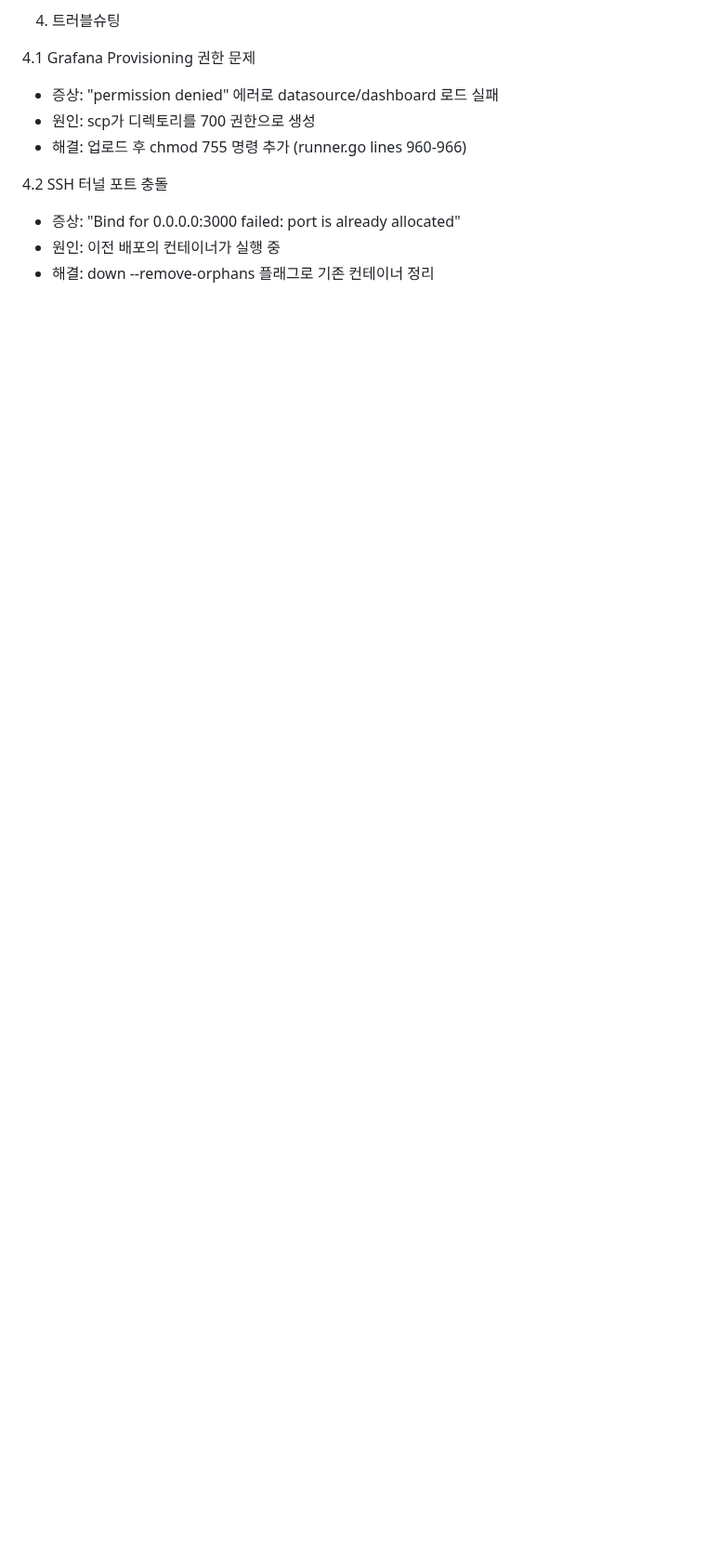
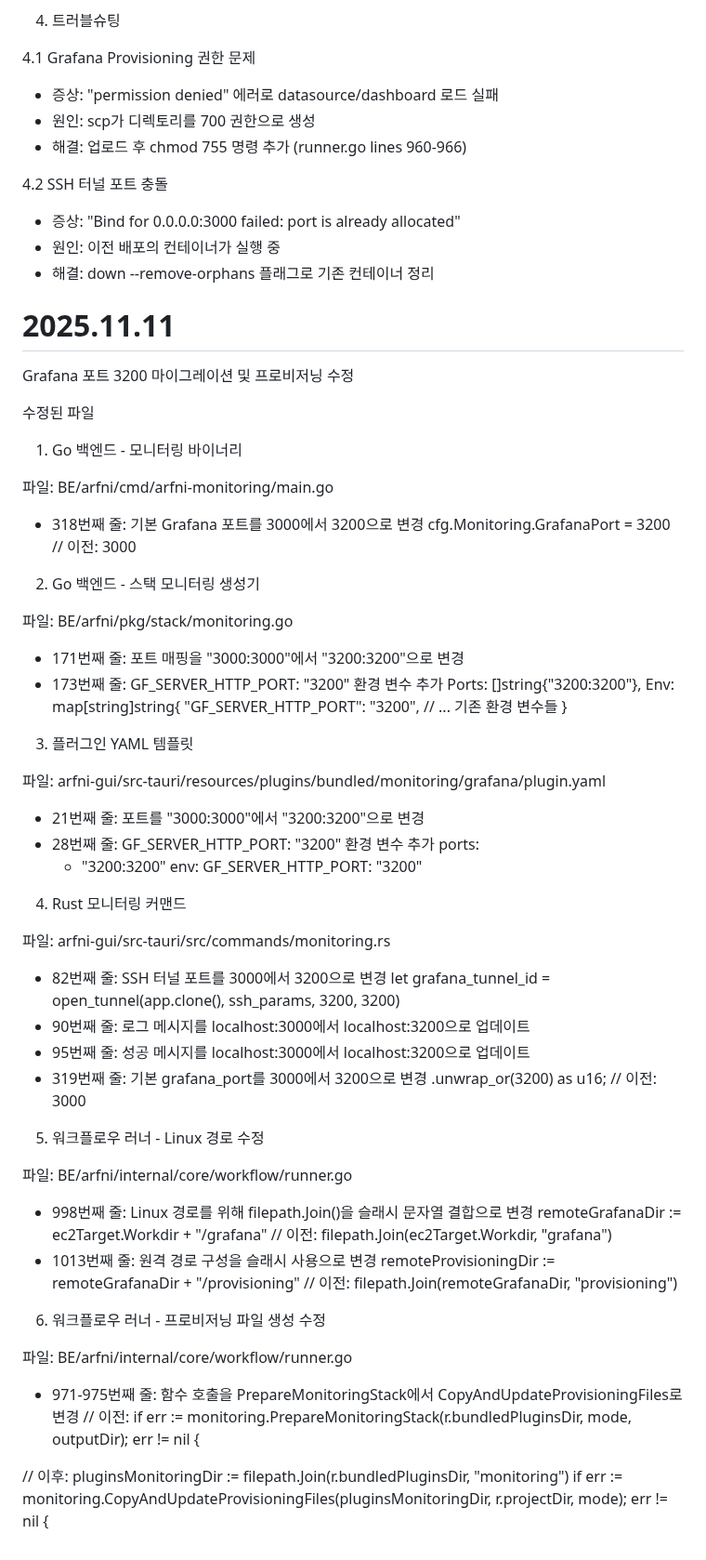
Before and after one commit to Arfni/arfni_pjt, a Markdown page: Docs/Alien-kh.md, the part around the change. Shown at 93% size. Rendered like a GitHub page; blank space fills up the shorter version.

Commit message:
docks: 20251111  Alien-kh daily review

```diff
--- a/Docs/Alien-kh.md
+++ b/Docs/Alien-kh.md
@@ -608,3 +608,64 @@ if endpointType == "monitoring" && (deploymentMode == "hybrid" || deploymentMode
   - 증상: "Bind for 0.0.0.0:3000 failed: port is already allocated"
   - 원인: 이전 배포의 컨테이너가 실행 중
   - 해결: down --remove-orphans 플래그로 기존 컨테이너 정리
+# 2025.11.11
+ Grafana 포트 3200 마이그레이션 및 프로비저닝 수정
+
+  수정된 파일
+
+  1. Go 백엔드 - 모니터링 바이너리
+
+  파일: BE/arfni/cmd/arfni-monitoring/main.go
+  - 318번째 줄: 기본 Grafana 포트를 3000에서 3200으로 변경
+  cfg.Monitoring.GrafanaPort = 3200  // 이전: 3000
+
+  2. Go 백엔드 - 스택 모니터링 생성기
+
+  파일: BE/arfni/pkg/stack/monitoring.go
+  - 171번째 줄: 포트 매핑을 "3000:3000"에서 "3200:3200"으로 변경
+  - 173번째 줄: GF_SERVER_HTTP_PORT: "3200" 환경 변수 추가
+  Ports: []string{"3200:3200"},
+  Env: map[string]string{
+      "GF_SERVER_HTTP_PORT":        "3200",
+      // ... 기존 환경 변수들
+  }
+
+  3. 플러그인 YAML 템플릿
+
+  파일: arfni-gui/src-tauri/resources/plugins/bundled/monitoring/grafana/plugin.yaml
+  - 21번째 줄: 포트를 "3000:3000"에서 "3200:3200"으로 변경
+  - 28번째 줄: GF_SERVER_HTTP_PORT: "3200" 환경 변수 추가
+  ports:
+    - "3200:3200"
+  env:
+    GF_SERVER_HTTP_PORT: "3200"
+
+  4. Rust 모니터링 커맨드
+
+  파일: arfni-gui/src-tauri/src/commands/monitoring.rs
+  - 82번째 줄: SSH 터널 포트를 3000에서 3200으로 변경
+  let grafana_tunnel_id = open_tunnel(app.clone(), ssh_params, 3200, 3200)
+  - 90번째 줄: 로그 메시지를 localhost:3000에서 localhost:3200으로 업데이트
+  - 95번째 줄: 성공 메시지를 localhost:3000에서 localhost:3200으로 업데이트
+  - 319번째 줄: 기본 grafana_port를 3000에서 3200으로 변경
+  .unwrap_or(3200) as u16;  // 이전: 3000
+
+  5. 워크플로우 러너 - Linux 경로 수정
+
+  파일: BE/arfni/internal/core/workflow/runner.go
+  - 998번째 줄: Linux 경로를 위해 filepath.Join()을 슬래시 문자열 결합으로 변경
+  remoteGrafanaDir := ec2Target.Workdir + "/grafana"  // 이전: filepath.Join(ec2Target.Workdir, "grafana")
+  - 1013번째 줄: 원격 경로 구성을 슬래시 사용으로 변경
+  remoteProvisioningDir := remoteGrafanaDir + "/provisioning"  // 이전: filepath.Join(remoteGrafanaDir,
+  "provisioning")
+
+  6. 워크플로우 러너 - 프로비저닝 파일 생성 수정
+
+  파일: BE/arfni/internal/core/workflow/runner.go
+  - 971-975번째 줄: 함수 호출을 PrepareMonitoringStack에서 CopyAndUpdateProvisioningFiles로 변경
+  // 이전:
+  if err := monitoring.PrepareMonitoringStack(r.bundledPluginsDir, mode, outputDir); err != nil {
+
+  // 이후:
+  pluginsMonitoringDir := filepath.Join(r.bundledPluginsDir, "monitoring")
+  if err := monitoring.CopyAndUpdateProvisioningFiles(pluginsMonitoringDir, r.projectDir, mode); err != nil {
```
